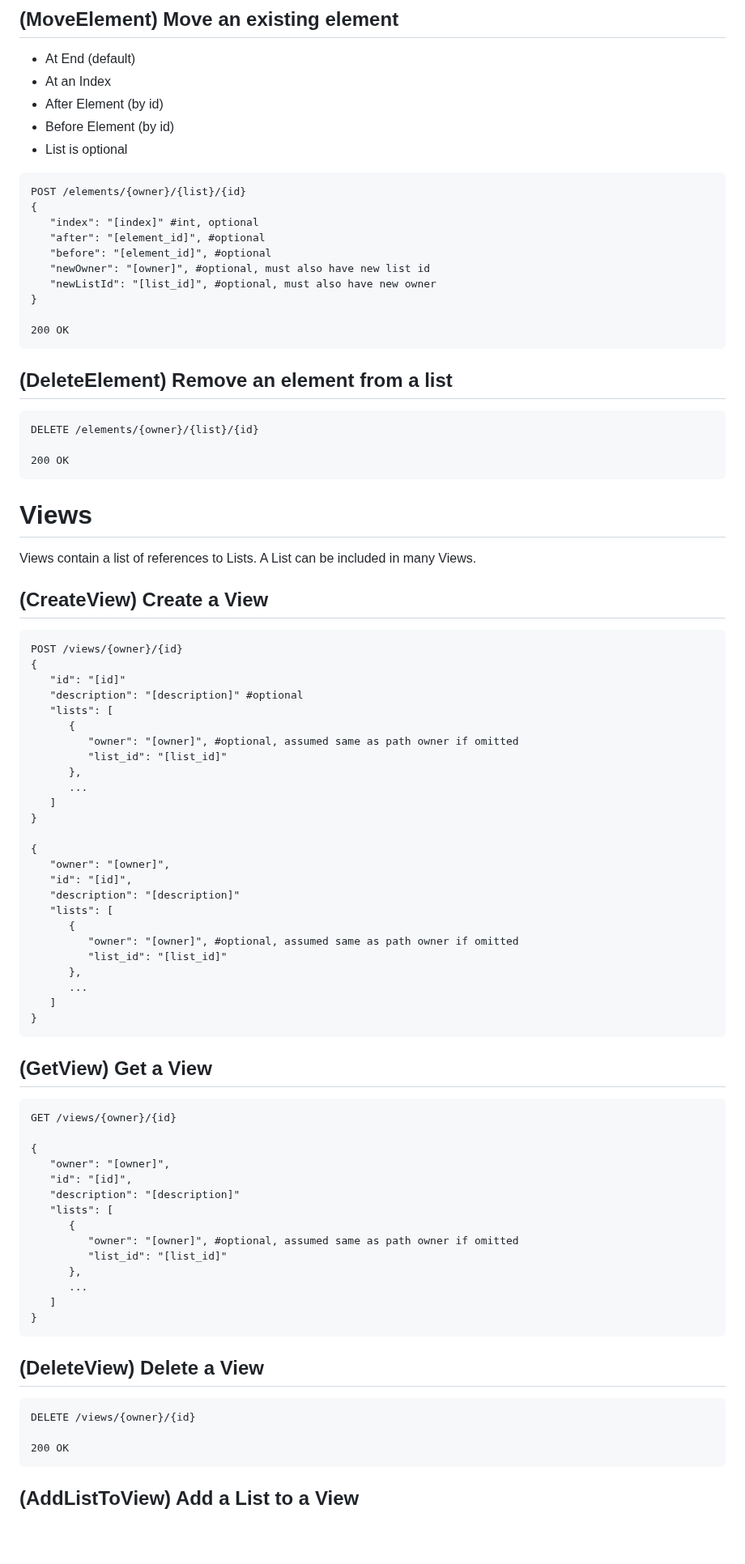
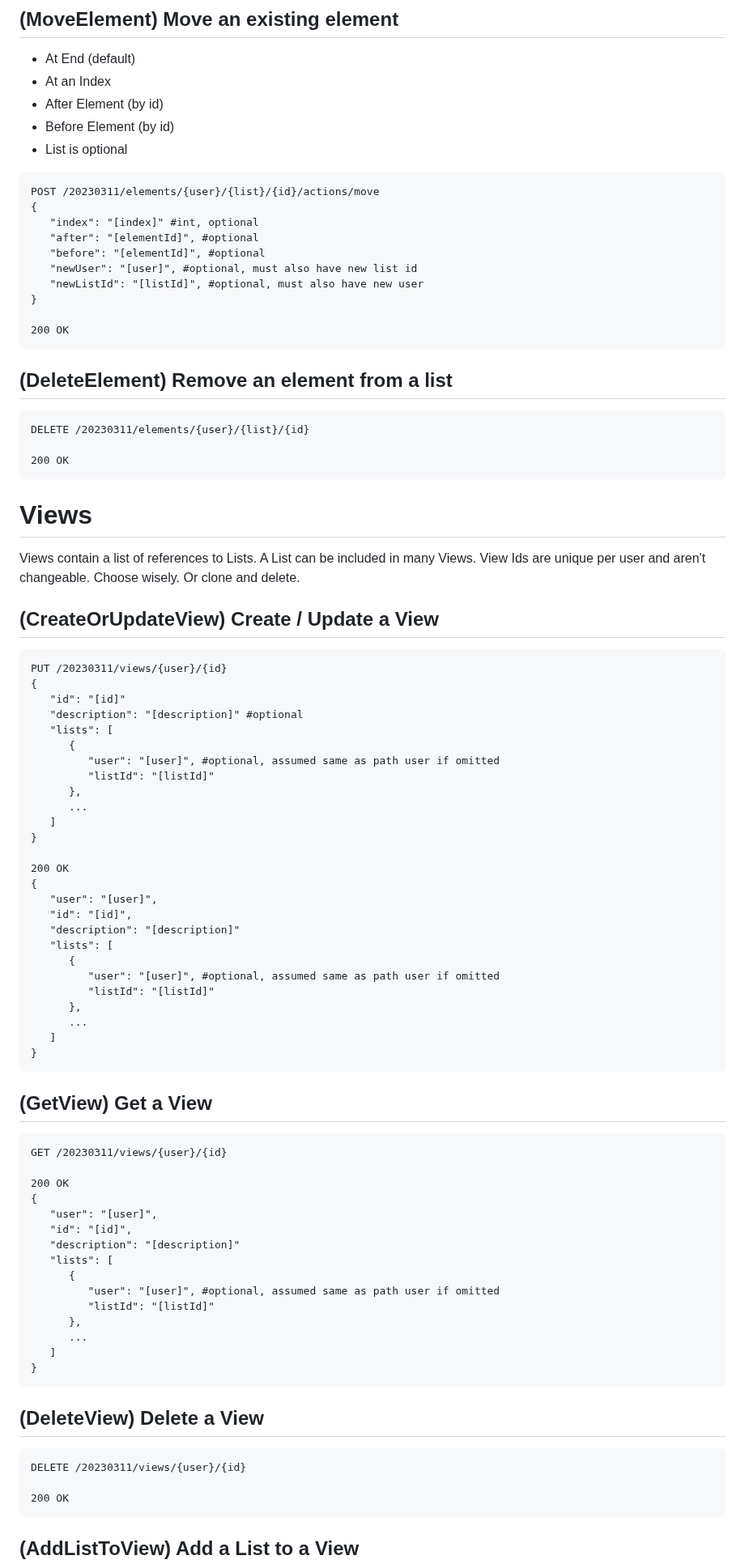
Before and after one commit to nfitch/node-list, a Markdown page: api/README.md, the part around one of its changes. Shown at 81% size. Drawn GitHub-style; blank space fills up the shorter version.

Commit message:
Filling out APIs in api README.

````diff
--- a/api/README.md
+++ b/api/README.md
@@ -143,13 +164,13 @@ PUT /elements/{owner}/{list}/{id}
 * Before Element (by id)
 * List is optional
 ```
-POST /elements/{owner}/{list}/{id}
+POST /20230311/elements/{user}/{list}/{id}/actions/move
 {
    "index": "[index]" #int, optional
-   "after": "[element_id]", #optional
-   "before": "[element_id]", #optional
-   "newOwner": "[owner]", #optional, must also have new list id
-   "newListId": "[list_id]", #optional, must also have new owner
+   "after": "[elementId]", #optional
+   "before": "[elementId]", #optional
+   "newUser": "[user]", #optional, must also have new list id
+   "newListId": "[listId]", #optional, must also have new user
 }
 
 200 OK
@@ -157,7 +178,7 @@ POST /elements/{owner}/{list}/{id}
 
 ## (DeleteElement) Remove an element from a list
 ```
-DELETE /elements/{owner}/{list}/{id}
+DELETE /20230311/elements/{user}/{list}/{id}
 
 200 OK
 ```
@@ -165,31 +186,33 @@ DELETE /elements/{owner}/{list}/{id}
 # Views
 
 Views contain a list of references to Lists.  A List can be included in many
-Views.
+Views.  View Ids are unique per user and aren't changeable.  Choose wisely.
+Or clone and delete.
 
-## (CreateView) Create a View
+## (CreateOrUpdateView) Create / Update a View
 ```
-POST /views/{owner}/{id}
+PUT /20230311/views/{user}/{id}
 {
    "id": "[id]"
    "description": "[description]" #optional
    "lists": [
       {
-         "owner": "[owner]", #optional, assumed same as path owner if omitted
-         "list_id": "[list_id]"
+         "user": "[user]", #optional, assumed same as path user if omitted
+         "listId": "[listId]"
       },
       ...
    ]
 }
 
+200 OK
 {
-   "owner": "[owner]",
+   "user": "[user]",
    "id": "[id]",
    "description": "[description]"
    "lists": [
       {
-         "owner": "[owner]", #optional, assumed same as path owner if omitted
-         "list_id": "[list_id]"
+         "user": "[user]", #optional, assumed same as path user if omitted
+         "listId": "[listId]"
       },
       ...
    ]
@@ -198,16 +221,17 @@ POST /views/{owner}/{id}
 
 ## (GetView) Get a View
 ```
-GET /views/{owner}/{id}
+GET /20230311/views/{user}/{id}
 
+200 OK
 {
-   "owner": "[owner]",
+   "user": "[user]",
    "id": "[id]",
    "description": "[description]"
    "lists": [
       {
-         "owner": "[owner]", #optional, assumed same as path owner if omitted
-         "list_id": "[list_id]"
+         "user": "[user]", #optional, assumed same as path user if omitted
+         "listId": "[listId]"
       },
       ...
    ]
@@ -216,7 +240,7 @@ GET /views/{owner}/{id}
 
 ## (DeleteView) Delete a View
 ```
-DELETE /views/{owner}/{id}
+DELETE /20230311/views/{user}/{id}
 
 200 OK
 ```
````
Also changed, not shown: other parts of api/README.md (+80 -25 lines).
